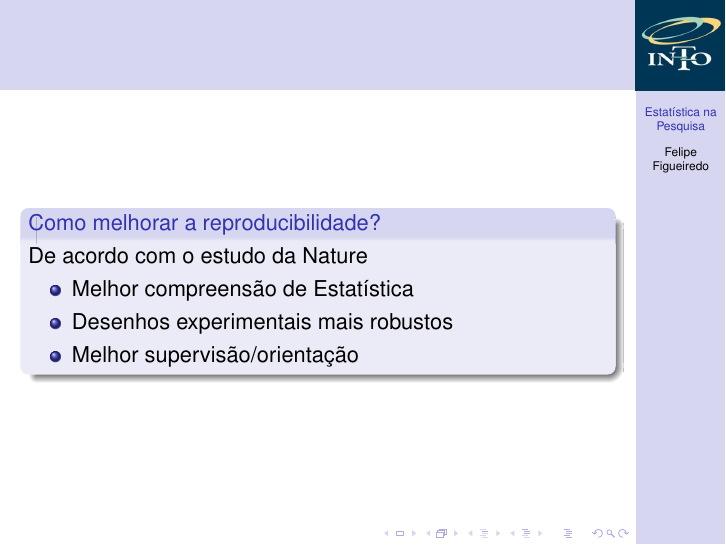
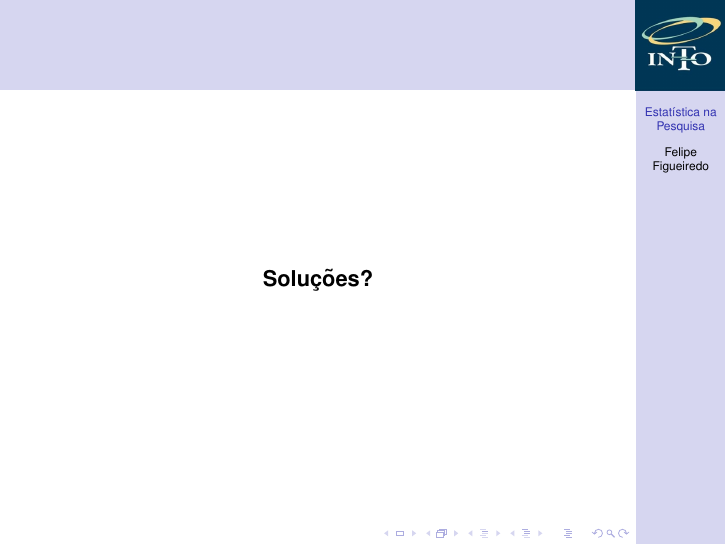
Before and after one commit to philsf/Seminarios, LaTeX slides (Importancia_Estatistica_Felipe_Figueiredo.tex): page 17 of 18 before the commit and page 17 of 19 after it. Compiled offline with pdfLaTeX.

Commit message:
soluções

```diff
--- a/Importancia_Estatistica_Felipe_Figueiredo.tex
+++ b/Importancia_Estatistica_Felipe_Figueiredo.tex
@@ -263,6 +263,12 @@ $>50\%$ não conseguiram reproduzir algum experimento de seu próprio grupo
 \end{frame}
 
 \begin{frame}
+  \begin{center}
+    {\bf Soluções?}
+  \end{center}
+\end{frame}
+
+\begin{frame}
   \begin{block}{Como melhorar a reproducibilidade?}
     De acordo com o estudo da Nature
     \begin{itemize}
```
